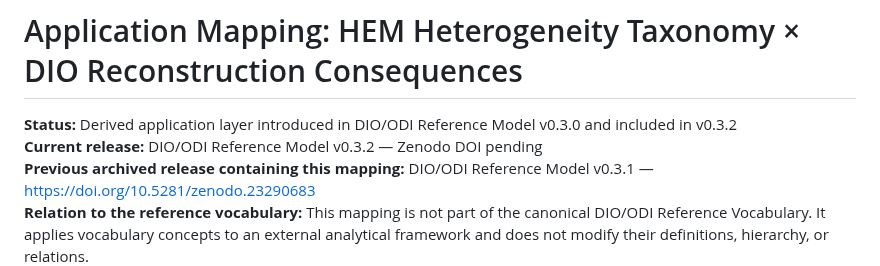
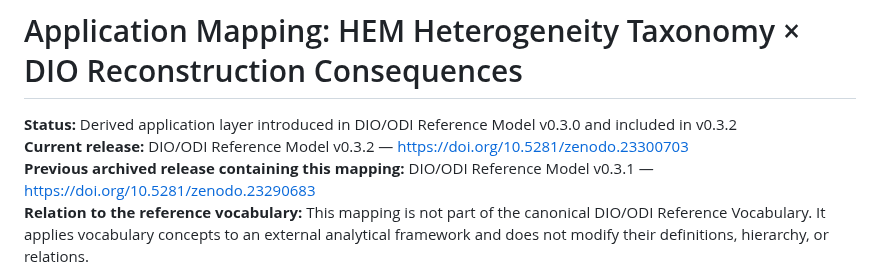
Before and after one commit to dan-beranek/dio-odi-reference-model, a Markdown page: mappings/hem-dio-mapping.md, the part around the change. Drawn GitHub-style.

Commit message:
Finalize mappings/hem-dio-mapping.md for v0.3.2 archive DOI

```diff
--- a/mappings/hem-dio-mapping.md
+++ b/mappings/hem-dio-mapping.md
@@ -1,7 +1,7 @@
 # Application Mapping: HEM Heterogeneity Taxonomy × DIO Reconstruction Consequences
 
 **Status:** Derived application layer introduced in DIO/ODI Reference Model v0.3.0 and included in v0.3.2
-**Current release:** DIO/ODI Reference Model v0.3.2 — Zenodo DOI pending
+**Current release:** DIO/ODI Reference Model v0.3.2 — https://doi.org/10.5281/zenodo.23300703
 **Previous archived release containing this mapping:** DIO/ODI Reference Model v0.3.1 — https://doi.org/10.5281/zenodo.23290683
 **Relation to the reference vocabulary:** This mapping is not part of the canonical DIO/ODI Reference Vocabulary. It applies vocabulary concepts to an external analytical framework and does not modify their definitions, hierarchy, or relations.
 **Scope:** Diagnostic mapping between heterogeneity conditions identified in Heterogeneous Entity Matching (HEM) and possible DIO reconstruction consequences. It is not a claim of taxonomic equivalence or deterministic causality.
```
